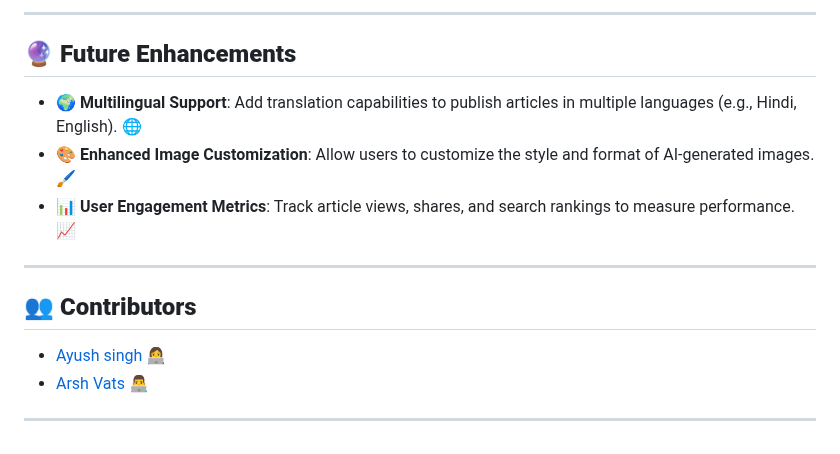
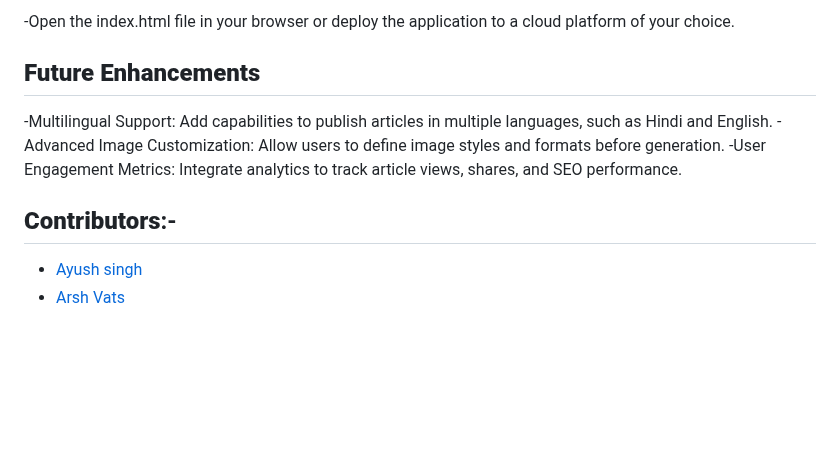
Before and after one commit to Ayush-Singh677/Real-Time-Blog-Generator, a Markdown page: README.md, the part around one of its changes. GitHub-like rendering; blank space fills up the shorter version.

```diff
--- a/README.md
+++ b/README.md
@@ -134,16 +119,11 @@ The project leverages advanced technologies like **web scraping**(Selenium), **n
 
----
+-Open the index.html file in your browser or deploy the application to a cloud platform of your choice.
 
-## **🔮 Future Enhancements**
-- **🌍 Multilingual Support**: Add translation capabilities to publish articles in multiple languages (e.g., Hindi, English). 🌐
-- **🎨 Enhanced Image Customization**: Allow users to customize the style and format of AI-generated images. 🖌️
-- **📊 User Engagement Metrics**: Track article views, shares, and search rankings to measure performance. 📈
+## **Future Enhancements**
+-Multilingual Support: Add capabilities to publish articles in multiple languages, such as Hindi and English.
+-Advanced Image Customization: Allow users to define image styles and formats before generation.
+-User Engagement Metrics: Integrate analytics to track article views, shares, and SEO performance.
 
----
-
-## **👥 Contributors**
-- [Ayush singh](https://github.com/Ayush-Singh677) 👩‍💻
-- [Arsh Vats](https://github.com/arsh0429) 👨‍💻
-
-
----
+## **Contributors**:-
+- [Ayush singh](https://github.com/Ayush-Singh677)
+- [Arsh Vats](https://github.com/arsh0429)
```
Also changed, not shown: other parts of README.md (+87 -102 lines).
